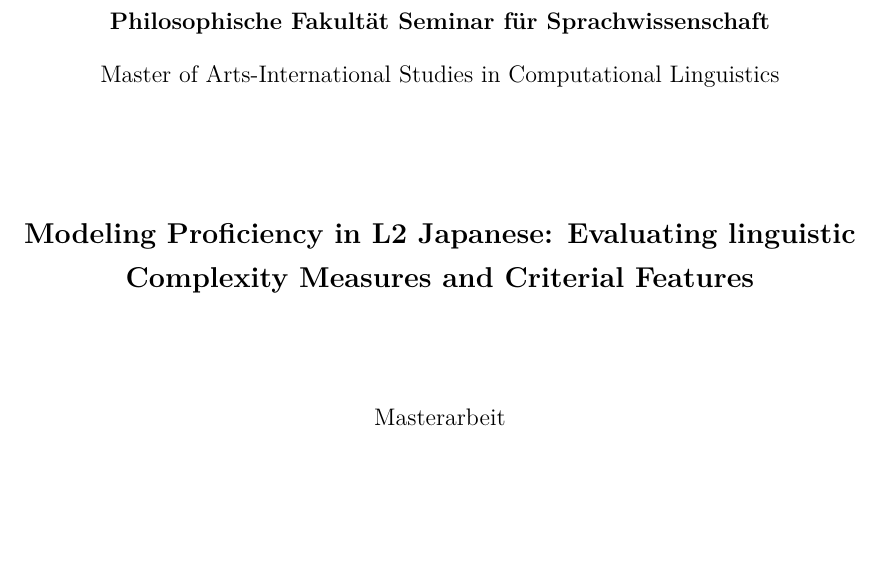
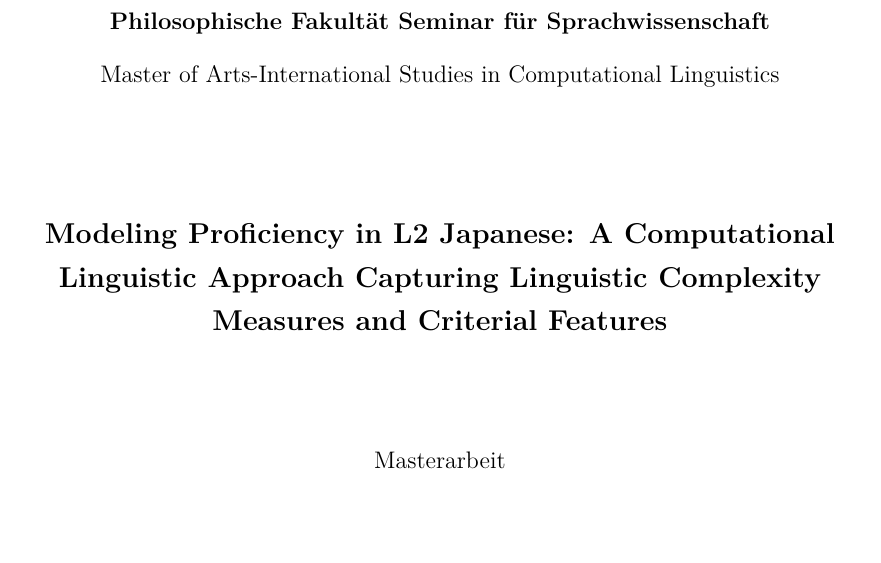
Before and after one commit to meghorikawa/Thesis, a LaTeX thesis (main.tex, which reads MyData.tex): part of page 1 of 101, cut so that both start at the same text. Compiled offline with XeLaTeX.

Commit message:
updating title

```diff
--- a/MyData.tex
+++ b/MyData.tex
@@ -19,7 +19,7 @@
 
 \newcommand{\zeitraum}{März 2025 -- September 2025} % Monat JJJJ -- Monat JJJJ
 
-\newcommand{\thesistitle}{Modeling Proficiency in L2 Japanese: Evaluating linguistic Complexity Measures and Criterial Features} % Titel der Arbeit
+\newcommand{\thesistitle}{Modeling Proficiency in L2 Japanese: A Computational Linguistic Approach Capturing Linguistic Complexity Measures and Criterial Features} % Titel der Arbeit
 
 \newcommand{\gebdatum}{12.\,01.\,1990} % Geburtsdatum, TT.\,MM.\,JJJJ
 
```
